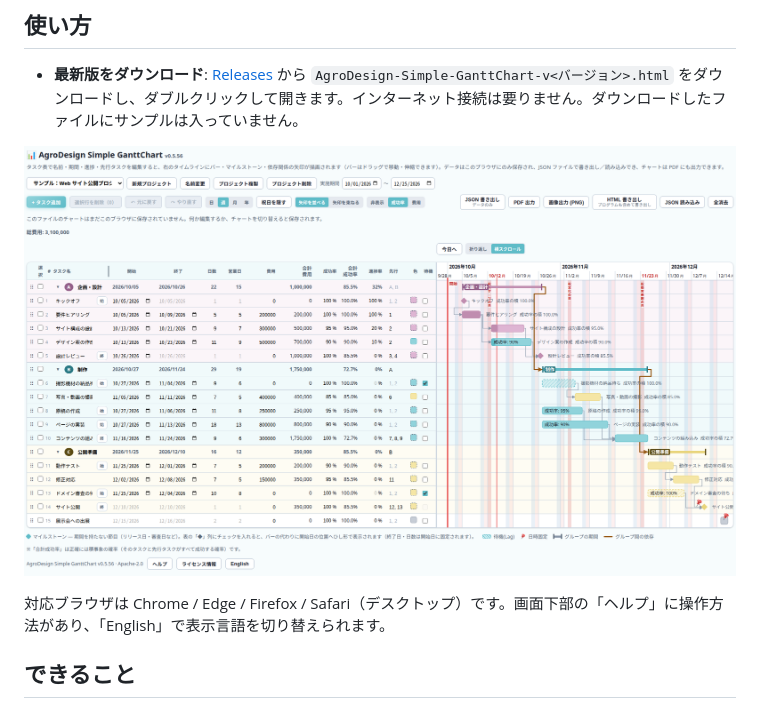
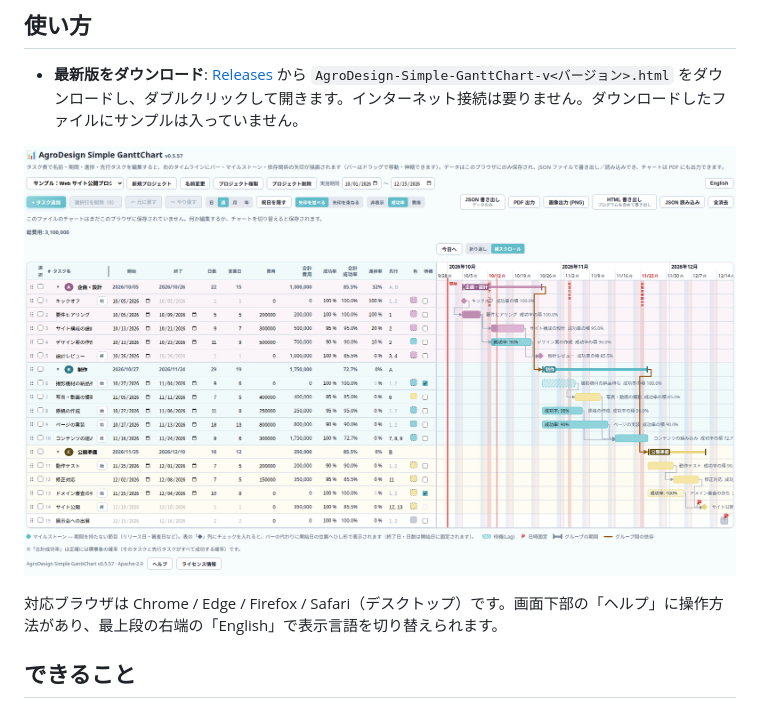
Before and after one commit to AgroDesign-Studios/Simple-GanttChart, a Markdown page: README.md, the part around one of its changes. GitHub-like rendering; pictures changed too: images/screenshot-week.png.

```diff
--- a/README.md
+++ b/README.md
@@ -16,7 +16,7 @@
 
 ![週表示の画面（左が入力表、右がタイムライン）](images/screenshot-week.png)
 
-対応ブラウザは Chrome / Edge / Firefox / Safari（デスクトップ）です。画面下部の「ヘルプ」に操作方法があり、「English」で表示言語を切り替えられます。
+対応ブラウザは Chrome / Edge / Firefox / Safari（デスクトップ）です。画面下部の「ヘルプ」に操作方法があり、最上段の右端の「English」で表示言語を切り替えられます。
 
 ## できること
 
```
Also changed, not shown: other parts of README.md (+5 -5 lines), images/export-sample-en.png (added), images/screenshot-week-en.png (added), 4 other files.
